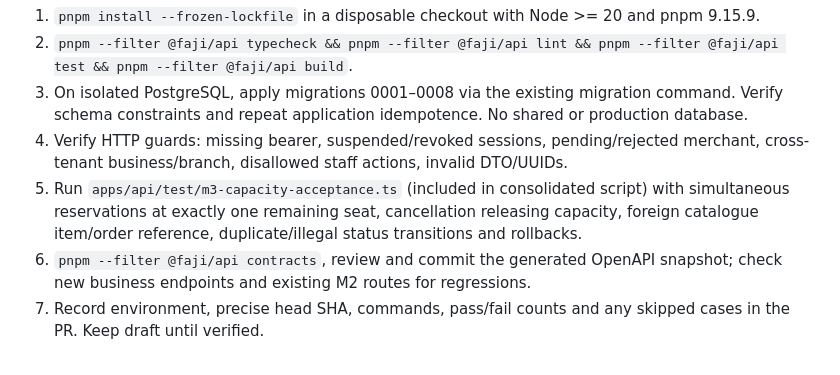
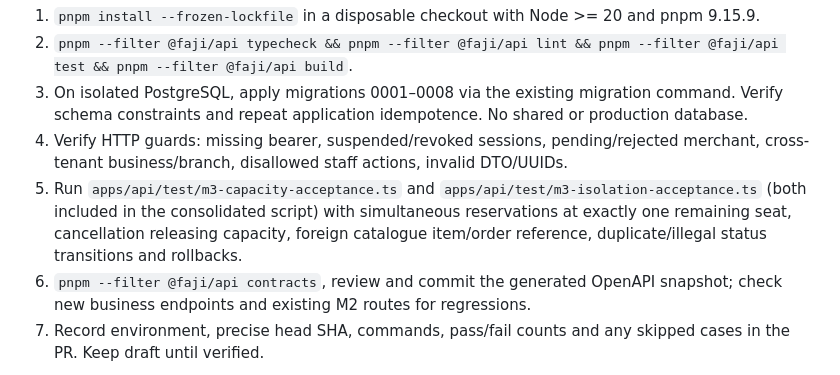
Before and after one commit to fajify1-ai/Fajify, a Markdown page: docs/engineering/PHASE_1_MILESTONE_3_IMPLEMENTATION.md, the part around the change. GitHub-like rendering.

Commit message:
docs(m3-p1): enumerate both database-backed acceptance suites

```diff
--- a/docs/engineering/PHASE_1_MILESTONE_3_IMPLEMENTATION.md
+++ b/docs/engineering/PHASE_1_MILESTONE_3_IMPLEMENTATION.md
@@ -57,7 +57,7 @@ A prepared but **not executed** consolidated script is at `tooling/verify-m3-p1-
 2. `pnpm --filter @faji/api typecheck && pnpm --filter @faji/api lint && pnpm --filter @faji/api test && pnpm --filter @faji/api build`.
 3. On isolated PostgreSQL, apply migrations 0001–0008 via the existing migration command. Verify schema constraints and repeat application idempotence. No shared or production database.
 4. Verify HTTP guards: missing bearer, suspended/revoked sessions, pending/rejected merchant, cross-tenant business/branch, disallowed staff actions, invalid DTO/UUIDs.
-5. Run `apps/api/test/m3-capacity-acceptance.ts` (included in consolidated script) with simultaneous reservations at exactly one remaining seat, cancellation releasing capacity, foreign catalogue item/order reference, duplicate/illegal status transitions and rollbacks.
+5. Run `apps/api/test/m3-capacity-acceptance.ts` and `apps/api/test/m3-isolation-acceptance.ts` (both included in the consolidated script) with simultaneous reservations at exactly one remaining seat, cancellation releasing capacity, foreign catalogue item/order reference, duplicate/illegal status transitions and rollbacks.
 6. `pnpm --filter @faji/api contracts`, review and commit the generated OpenAPI snapshot; check new business endpoints and existing M2 routes for regressions.
 7. Record environment, precise head SHA, commands, pass/fail counts and any skipped cases in the PR. Keep draft until verified.
 
```
